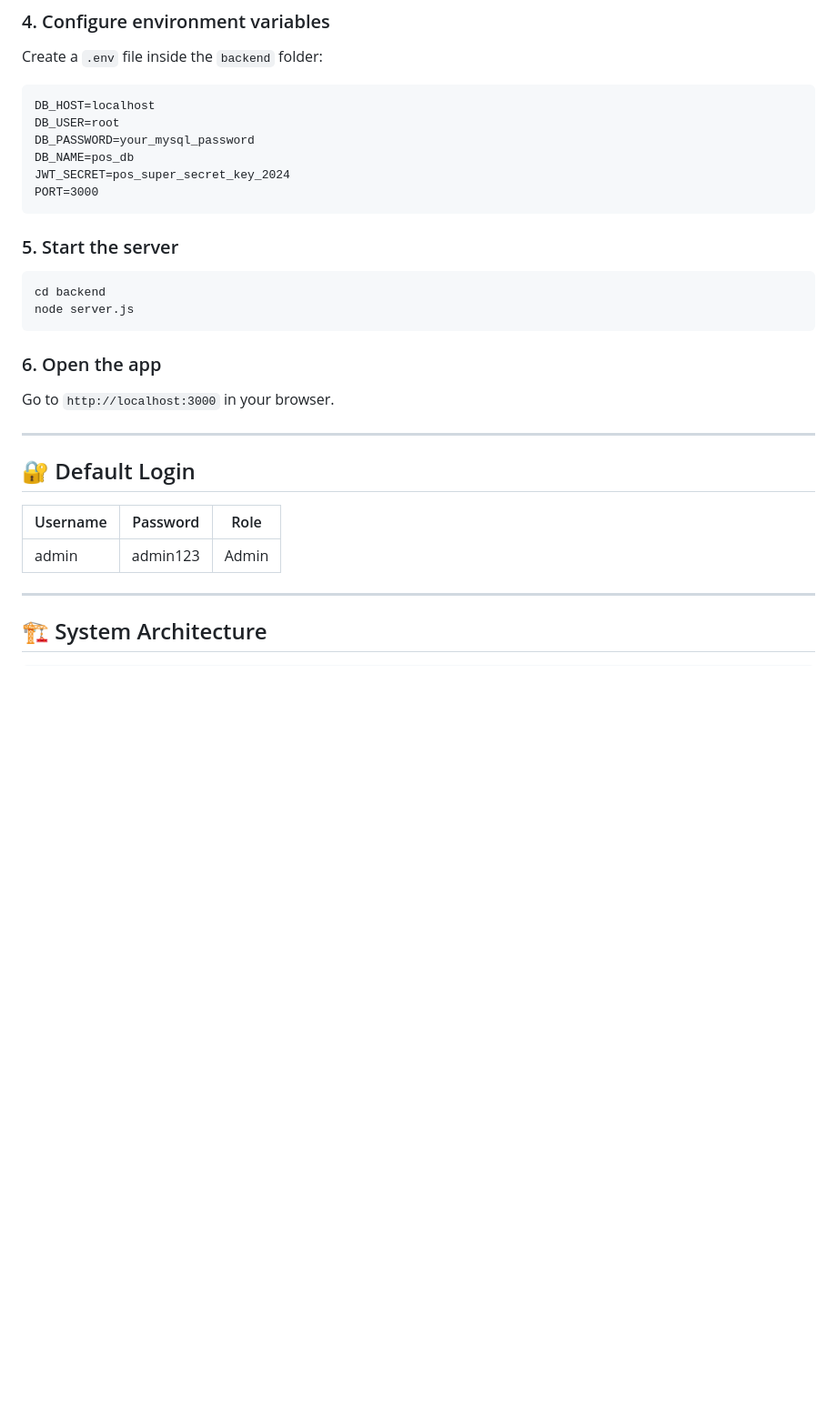
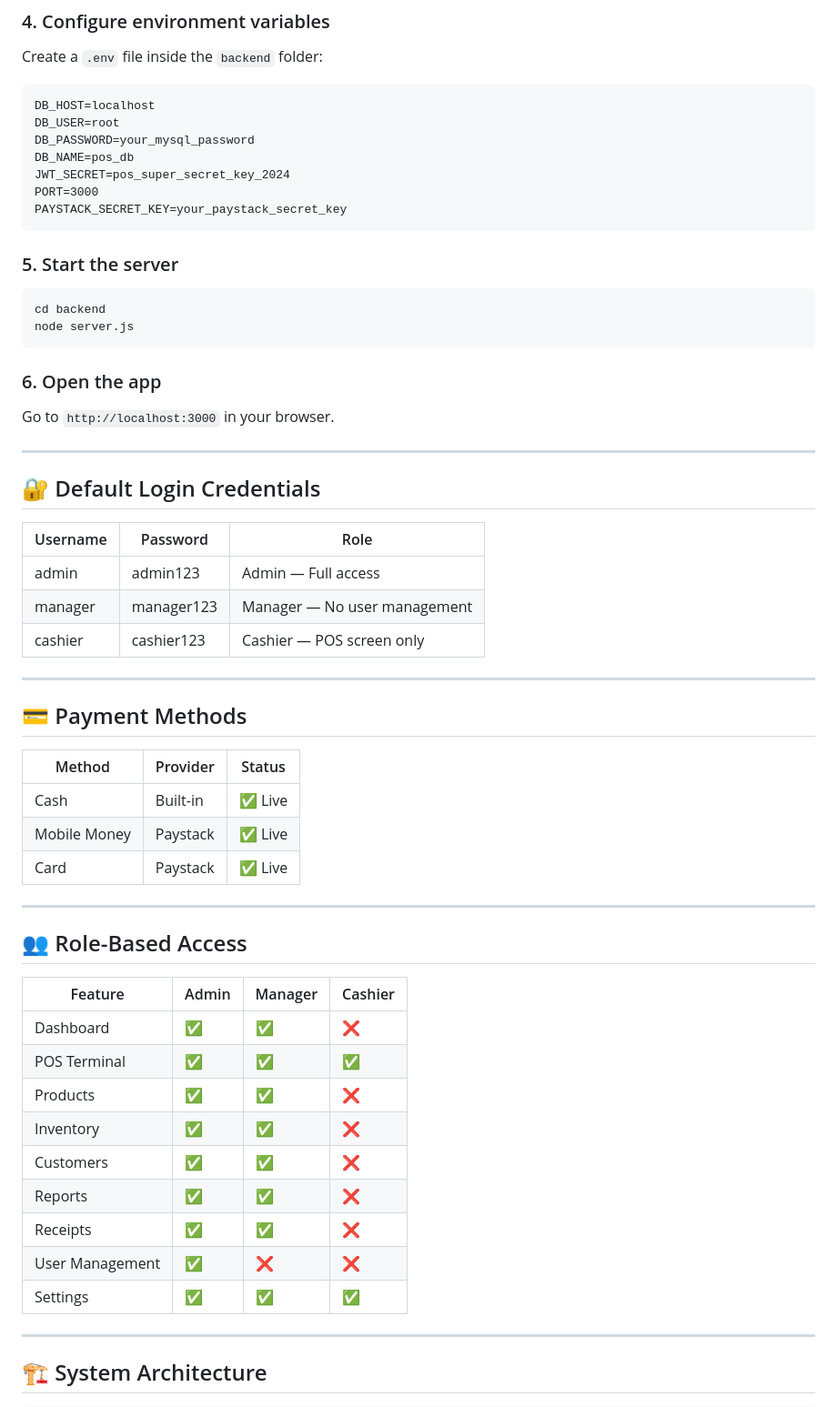
Before and after one commit to Mash-11/pos-system, a Markdown page: README.md, the part around one of its changes. Shown at 91% size. GitHub-like rendering; blank space fills up the shorter version.

Commit message:
docs:  updated README with all features, roles table and deployment guide

````diff
--- a/README.md
+++ b/README.md
@@ -167,6 +190,7 @@ DB_PASSWORD=your_mysql_password
 DB_NAME=pos_db
 JWT_SECRET=pos_super_secret_key_2024
 PORT=3000
+PAYSTACK_SECRET_KEY=your_paystack_secret_key
 ```
 
 ### 5. Start the server
@@ -180,11 +204,39 @@ Go to `http://localhost:3000` in your browser.
 
 ---
 
-## 🔐 Default Login
+## 🔐 Default Login Credentials
 
 | Username | Password | Role |
 |----------|----------|------|
-| admin | admin123 | Admin |
+| admin | admin123 | Admin — Full access |
+| manager | manager123 | Manager — No user management |
+| cashier | cashier123 | Cashier — POS screen only |
+
+---
+
+## 💳 Payment Methods
+
+| Method | Provider | Status |
+|--------|----------|--------|
+| Cash | Built-in | ✅ Live |
+| Mobile Money | Paystack | ✅ Live |
+| Card | Paystack | ✅ Live |
+
+---
+
+## 👥 Role-Based Access
+
+| Feature | Admin | Manager | Cashier |
+|---------|-------|---------|---------|
+| Dashboard | ✅ | ✅ | ❌ |
+| POS Terminal | ✅ | ✅ | ✅ |
+| Products | ✅ | ✅ | ❌ |
+| Inventory | ✅ | ✅ | ❌ |
+| Customers | ✅ | ✅ | ❌ |
+| Reports | ✅ | ✅ | ❌ |
+| Receipts | ✅ | ✅ | ❌ |
+| User Management | ✅ | ❌ | ❌ |
+| Settings | ✅ | ✅ | ✅ |
 
 ---
 
````
Also changed, not shown: other parts of README.md (+72 -22 lines).
